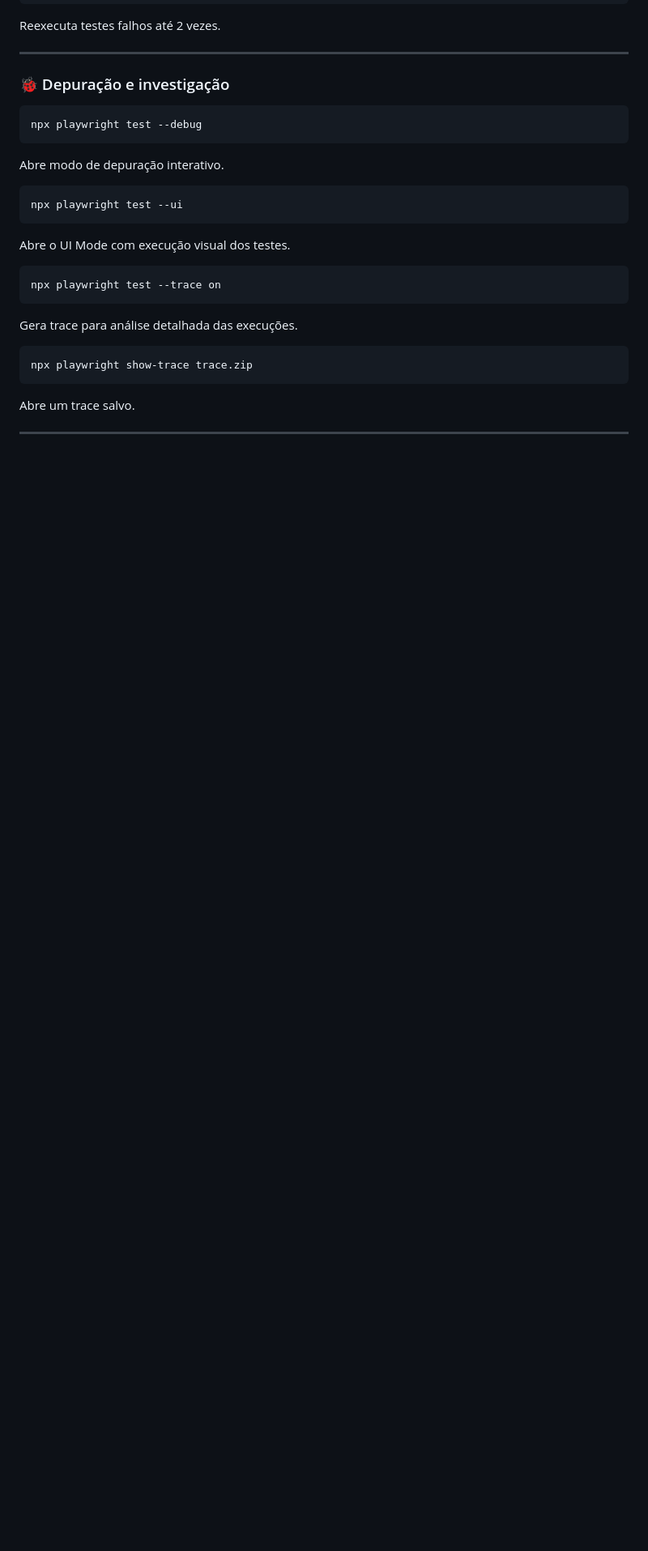
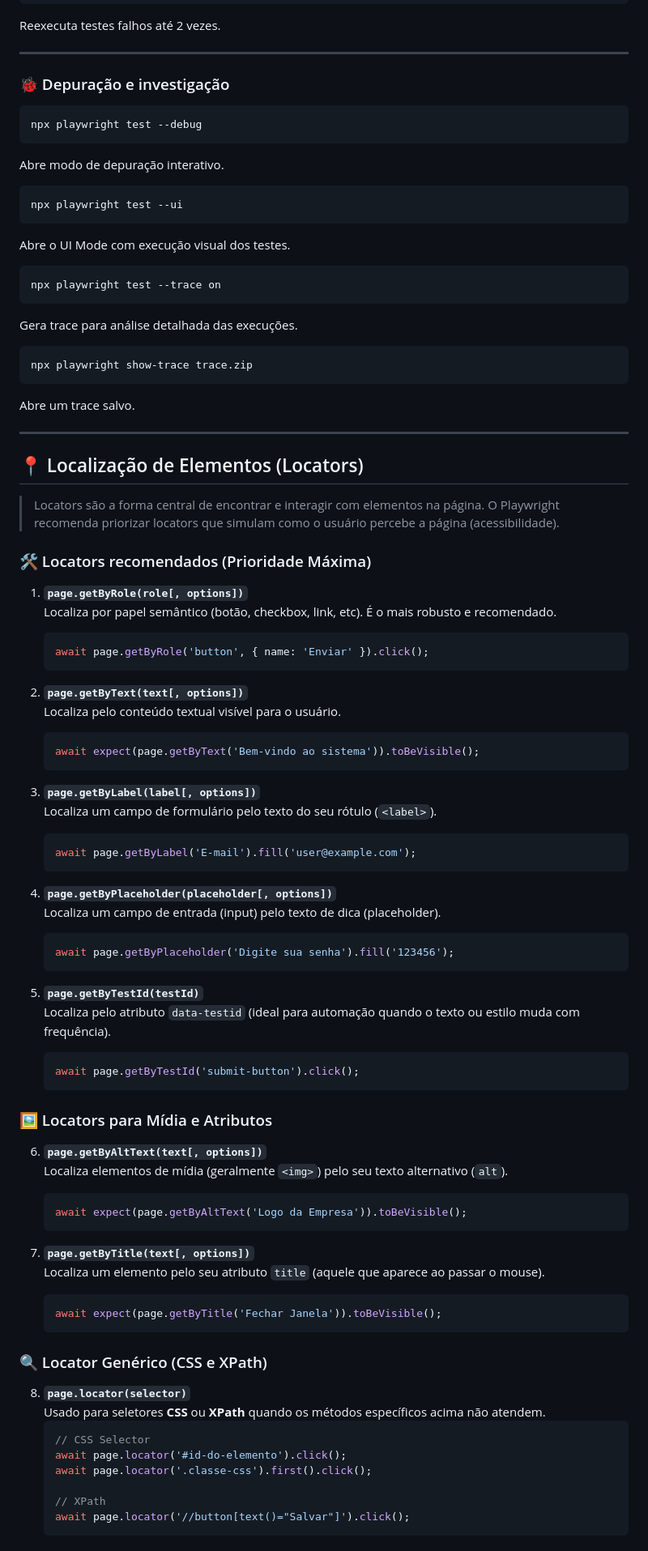
Before and after one commit to reinaldorossetti/playwright_template, a Markdown page: readme.MD, the part around one of its changes. Shown at 81% size. Rendered like a GitHub page; blank space fills up the shorter version.

Commit message:
adicionando no readme como localizar o elemento

````diff
--- a/readme.MD
+++ b/readme.MD
@@ -163,3 +163,69 @@ npx playwright show-trace trace.zip
 ```
 
 Abre um trace salvo.
+
+---
+
+## 📍 Localização de Elementos (Locators)
+
+> Locators são a forma central de encontrar e interagir com elementos na página. O Playwright recomenda priorizar locators que simulam como o usuário percebe a página (acessibilidade).
+
+### 🛠️ Locators recomendados (Prioridade Máxima)
+
+1. **`page.getByRole(role[, options])`**
+   Localiza por papel semântico (botão, checkbox, link, etc). É o mais robusto e recomendado.
+   ```javascript
+   await page.getByRole('button', { name: 'Enviar' }).click();
+   ```
+
+2. **`page.getByText(text[, options])`**
+   Localiza pelo conteúdo textual visível para o usuário.
+   ```javascript
+   await expect(page.getByText('Bem-vindo ao sistema')).toBeVisible();
+   ```
+
+3. **`page.getByLabel(label[, options])`**
+   Localiza um campo de formulário pelo texto do seu rótulo (`<label>`).
+   ```javascript
+   await page.getByLabel('E-mail').fill('user@example.com');
+   ```
+
+4. **`page.getByPlaceholder(placeholder[, options])`**
+   Localiza um campo de entrada (input) pelo texto de dica (placeholder).
+   ```javascript
+   await page.getByPlaceholder('Digite sua senha').fill('123456');
+   ```
+
+5. **`page.getByTestId(testId)`**
+   Localiza pelo atributo `data-testid` (ideal para automação quando o texto ou estilo muda com frequência).
+   ```javascript
+   await page.getByTestId('submit-button').click();
+   ```
+
+### 🖼️ Locators para Mídia e Atributos
+
+6. **`page.getByAltText(text[, options])`**
+   Localiza elementos de mídia (geralmente `<img>`) pelo seu texto alternativo (`alt`).
+   ```javascript
+   await expect(page.getByAltText('Logo da Empresa')).toBeVisible();
+   ```
+
+7. **`page.getByTitle(text[, options])`**
+   Localiza um elemento pelo seu atributo `title` (aquele que aparece ao passar o mouse).
+   ```javascript
+   await expect(page.getByTitle('Fechar Janela')).toBeVisible();
+   ```
+
+### 🔍 Locator Genérico (CSS e XPath)
+
+8. **`page.locator(selector)`**
+   Usado para seletores **CSS** ou **XPath** quando os métodos específicos acima não atendem.
+   ```javascript
+   // CSS Selector
+   await page.locator('#id-do-elemento').click();
+   await page.locator('.classe-css').first().click();
+
+   // XPath
+   await page.locator('//button[text()="Salvar"]').click();
+   ```
+
````
Also changed, not shown: other parts of readme.MD (+16 -0 lines).
